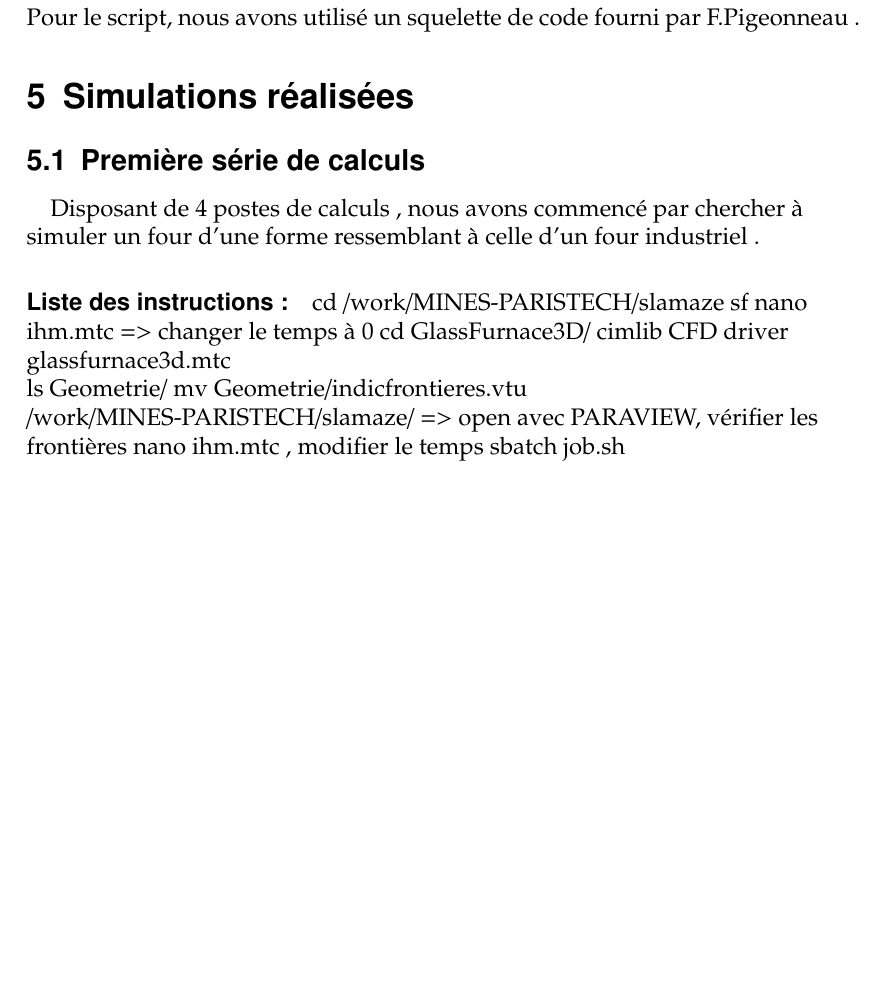
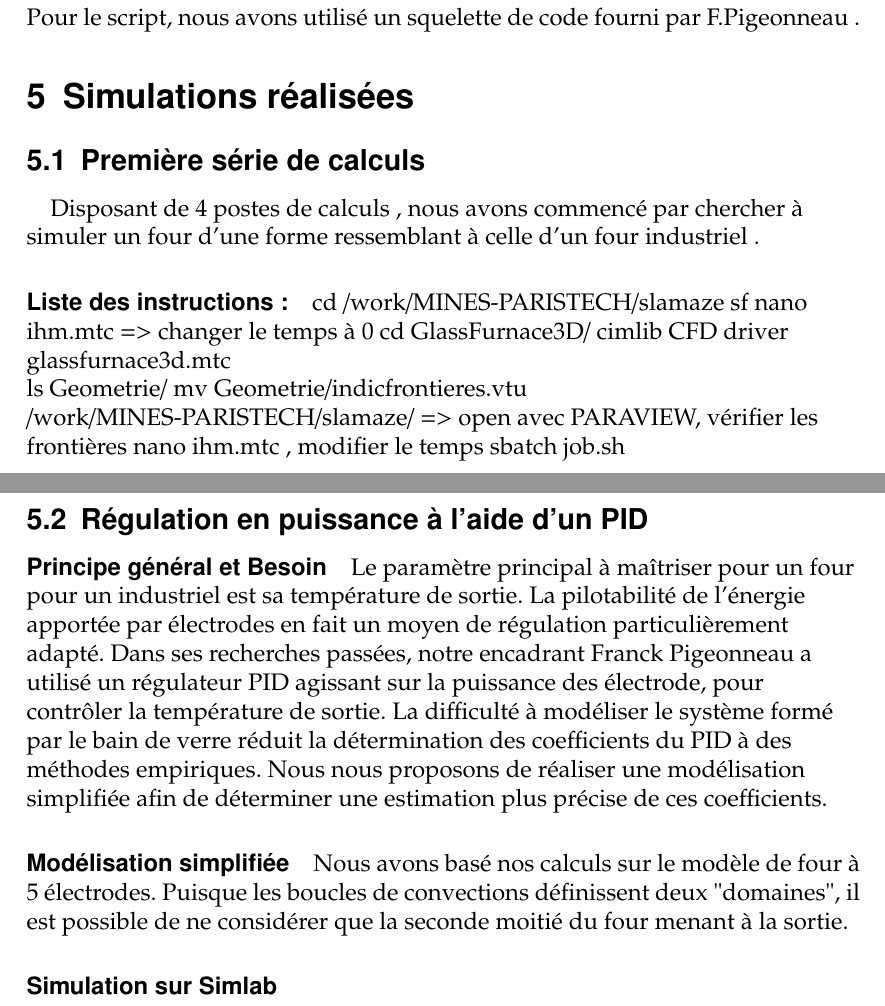
Before and after one commit to simonlamaze/MIG_Verre, a LaTeX document (document.tex): part of page 5 of 5 before the commit and two parts of pages 5 and 6 of 6 after it, the two joined at a grey line, cut so that both start at the same text, the shorter picture padded with empty space. Compiled offline with pdfLaTeX.

Commit message:
debut section PID

```diff
--- a/document.tex
+++ b/document.tex
@@ -172,7 +172,14 @@
 	 nano ihm.mtc , modifier le temps
 	 sbatch job.sh
 
+     \subsection{Régulation en puissance à l'aide d'un PID}
+     \paragraph{Principe général et Besoin}
+     Le paramètre principal à maîtriser pour un four pour un industriel est sa température de sortie. La pilotabilité de l'énergie apportée par électrodes en fait un moyen de régulation particulièrement adapté. Dans ses recherches passées, notre encadrant Franck Pigeonneau a utilisé un régulateur PID agissant sur la puissance des électrode, pour contrôler la température de sortie. La difficulté à modéliser le système formé par le bain de verre réduit la détermination des coefficients du PID à des méthodes empiriques. Nous nous proposons de réaliser une modélisation simplifiée afin de déterminer une estimation plus précise de ces coefficients.
 
+     \paragraph{Modélisation simplifiée}
+     Nous avons basé nos calculs sur le modèle de four à 5 électrodes. Puisque les boucles de convections définissent deux "domaines", il est possible de ne considérer que la seconde moitié du four menant à la sortie.
+
+     \paragraph{Simulation sur Simlab}
 
 
 \end{document}
```
